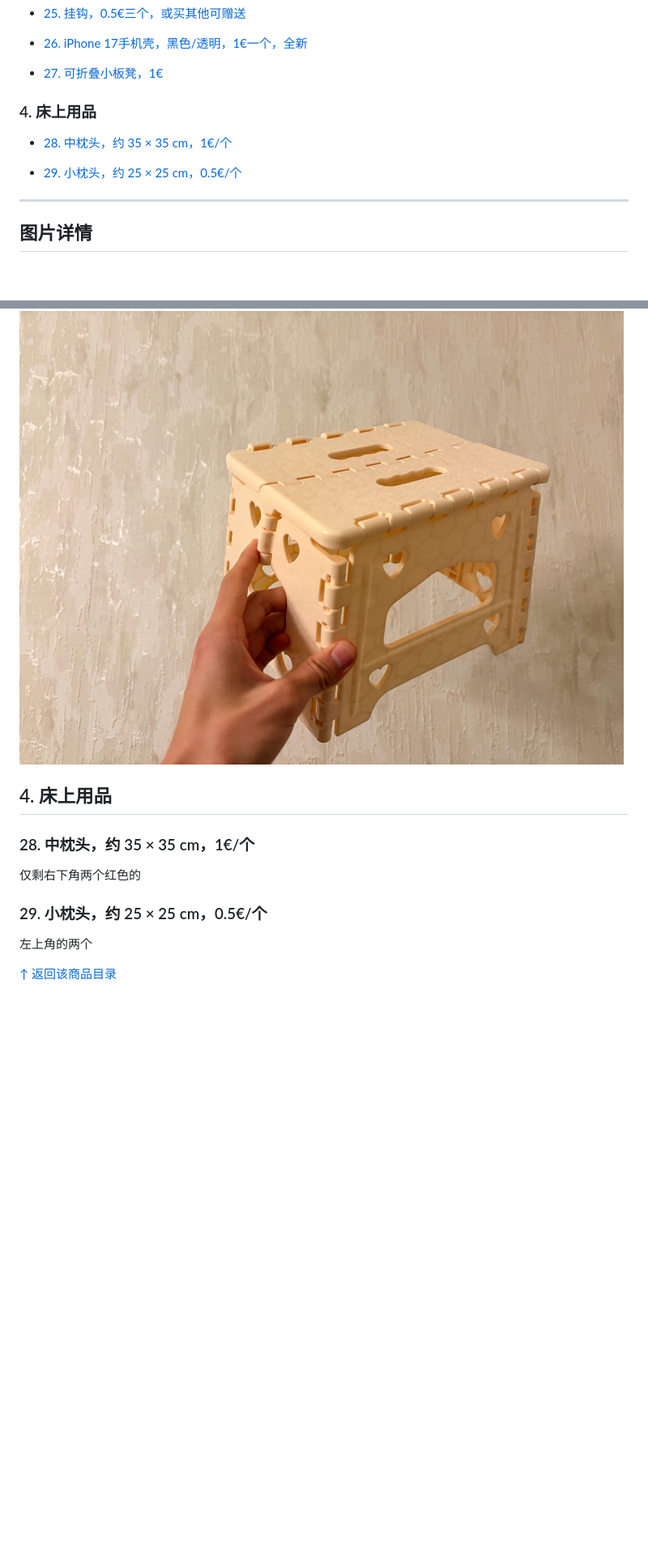
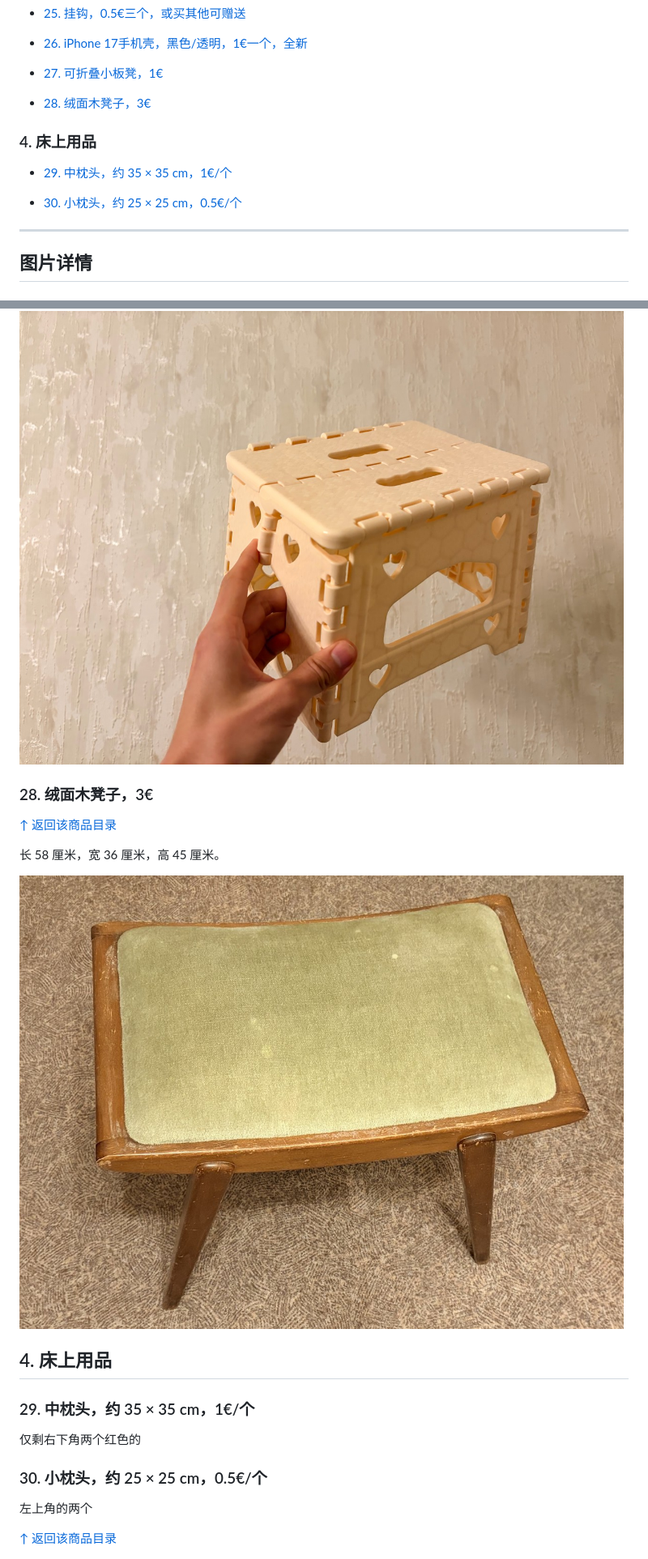
Before and after one commit to SYadda/syadda.github.io, a Markdown page: sell/index.md, 2 parts joined by grey strips. Shown at 81% size. GitHub-like rendering; pictures changed too: sell/velvet-wood-stool.jpg (added); blank space fills up the shorter version.

Commit message:
Add upholstered wooden stool to sell catalog

```diff
--- a/sell/index.md
+++ b/sell/index.md
@@ -120,15 +120,19 @@
 
 - [27. 可折叠小板凳，1€](#item-27)
 
-### 4. 床上用品
-
 <a id="toc-item-28"></a>
 
-- [28. 中枕头，约 35 × 35 cm，1€/个](#item-28)
+- [28. 绒面木凳子，3€](#item-28)
+
+### 4. 床上用品
 
 <a id="toc-item-29"></a>
 
-- [29. 小枕头，约 25 × 25 cm，0.5€/个](#item-28)
+- [29. 中枕头，约 35 × 35 cm，1€/个](#item-29)
+
+<a id="toc-item-30"></a>
+
+- [30. 小枕头，约 25 × 25 cm，0.5€/个](#item-29)
 
 ---
 
@@ -368,5 +372,15 @@
 
 ![可折叠小板凳](folding-stool.jpg)
 
+<a id="item-28"></a>
+
+### 28. 绒面木凳子，3€
+
+[↑ 返回该商品目录](#toc-item-28)
+
+长 58 厘米，宽 36 厘米，高 45 厘米。
+
+![绒面木凳子](velvet-wood-stool.jpg)
+
 ## 4. 床上用品
 
@@ -374,9 +388,9 @@
 
-### 28. 中枕头，约 35 × 35 cm，1€/个
+### 29. 中枕头，约 35 × 35 cm，1€/个
 
 仅剩右下角两个红色的
 
-### 29. 小枕头，约 25 × 25 cm，0.5€/个
+### 30. 小枕头，约 25 × 25 cm，0.5€/个
 
 左上角的两个
 
```
Also changed, not shown: other parts of sell/index.md (+2 -2 lines), 1 other file.
